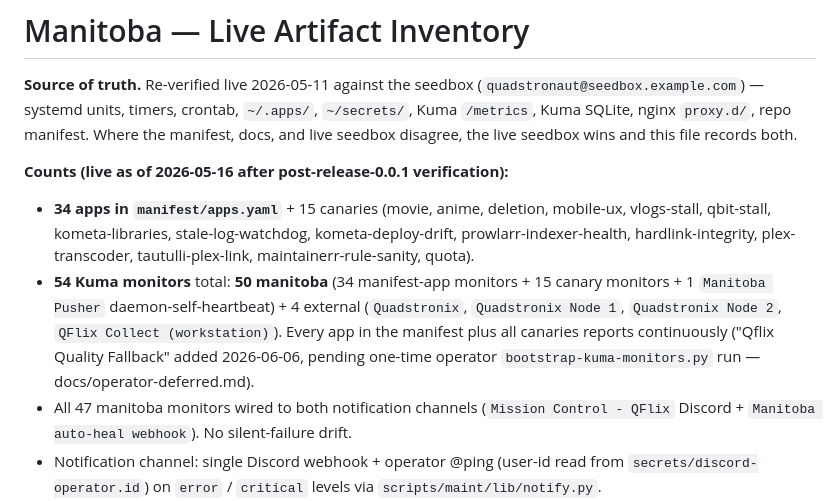
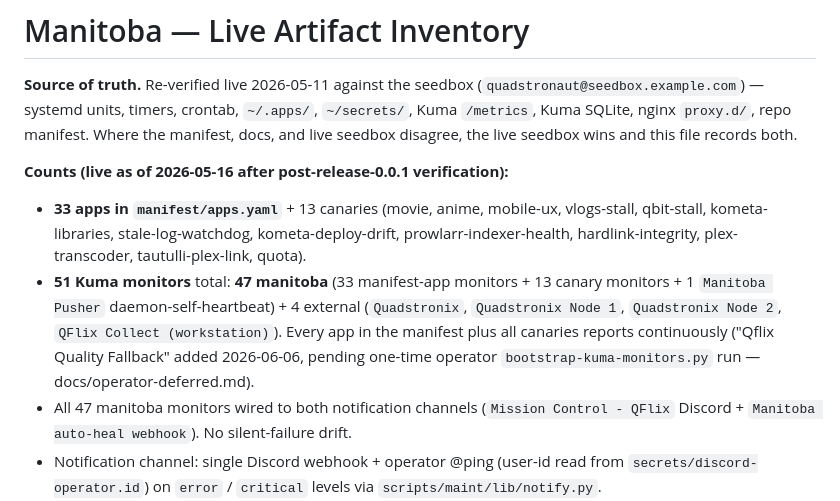
Before and after one commit to Quadstronaut/QFlix, a Markdown page: inventory.md, the part around the change. GitHub-like rendering.

```diff
--- a/inventory.md
+++ b/inventory.md
@@ -7,8 +7,8 @@ repo manifest. Where the manifest, docs, and live seedbox disagree, the
 live seedbox wins and this file records both.
 
 **Counts (live as of 2026-05-16 after post-release-0.0.1 verification):**
-- **34 apps in `manifest/apps.yaml`** + 15 canaries (movie, anime, deletion, mobile-ux, vlogs-stall, qbit-stall, kometa-libraries, stale-log-watchdog, kometa-deploy-drift, prowlarr-indexer-health, hardlink-integrity, plex-transcoder, tautulli-plex-link, maintainerr-rule-sanity, quota).
-- **54 Kuma monitors** total: **50 manitoba** (34 manifest-app monitors + 15 canary monitors + 1 `Manitoba Pusher` daemon-self-heartbeat) + 4 external (`Quadstronix`, `Quadstronix Node 1`, `Quadstronix Node 2`, `QFlix Collect (workstation)`). Every app in the manifest plus all canaries reports continuously ("Qflix Quality Fallback" added 2026-06-06, pending one-time operator `bootstrap-kuma-monitors.py` run — docs/operator-deferred.md).
+- **33 apps in `manifest/apps.yaml`** + 13 canaries (movie, anime, mobile-ux, vlogs-stall, qbit-stall, kometa-libraries, stale-log-watchdog, kometa-deploy-drift, prowlarr-indexer-health, hardlink-integrity, plex-transcoder, tautulli-plex-link, quota).
+- **51 Kuma monitors** total: **47 manitoba** (33 manifest-app monitors + 13 canary monitors + 1 `Manitoba Pusher` daemon-self-heartbeat) + 4 external (`Quadstronix`, `Quadstronix Node 1`, `Quadstronix Node 2`, `QFlix Collect (workstation)`). Every app in the manifest plus all canaries reports continuously ("Qflix Quality Fallback" added 2026-06-06, pending one-time operator `bootstrap-kuma-monitors.py` run — docs/operator-deferred.md).
 - All 47 manitoba monitors wired to both notification channels (`Mission Control - QFlix` Discord + `Manitoba auto-heal webhook`). No silent-failure drift.
 - Notification channel: single Discord webhook + operator @ping (user-id read from `secrets/discord-operator.id`) on `error` / `critical` levels via `scripts/maint/lib/notify.py`.
 - Last full smoke: **51 pass / 0 fail / 0 skip** (2026-05-20; prior `tdarr.server_port` secret gap closed — both `tdarr-up` and `tdarr-node-registered` now pass).
```
Also changed, not shown: README.md (+5 -5 lines).
